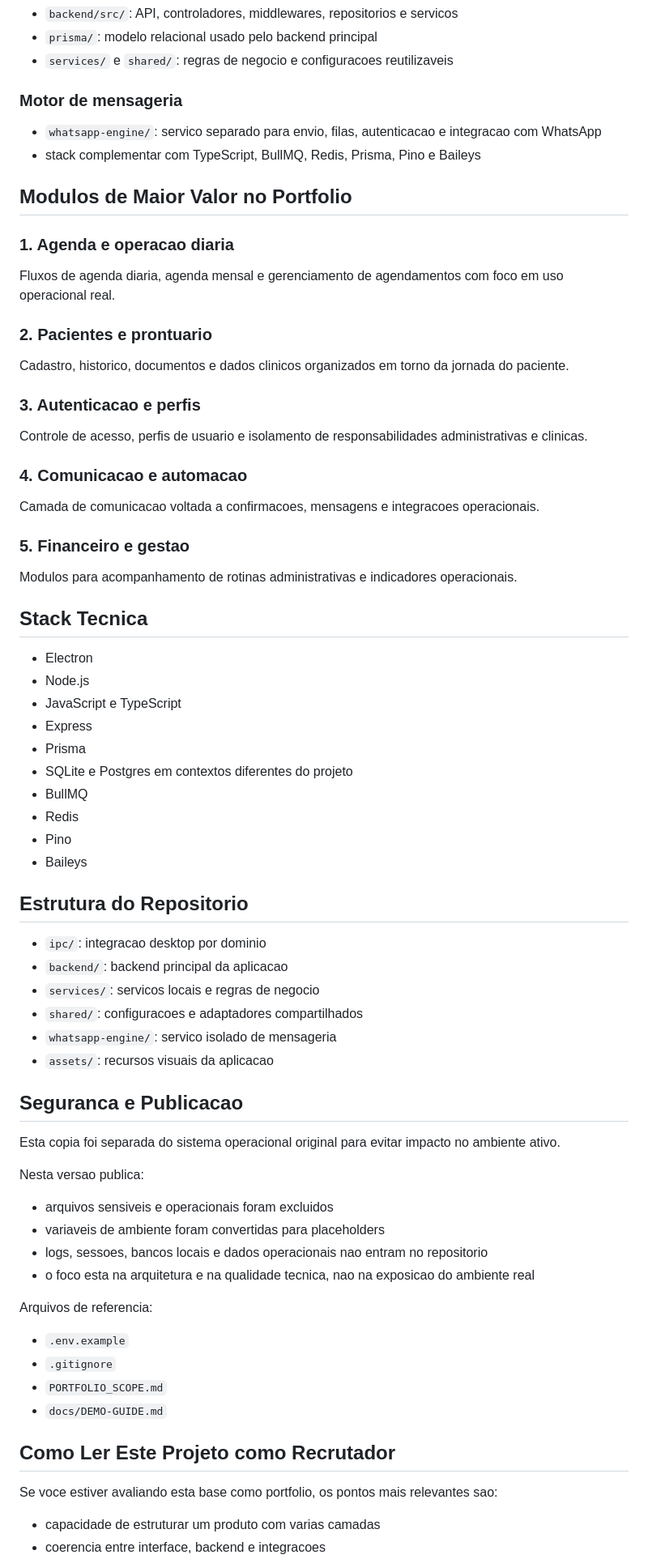
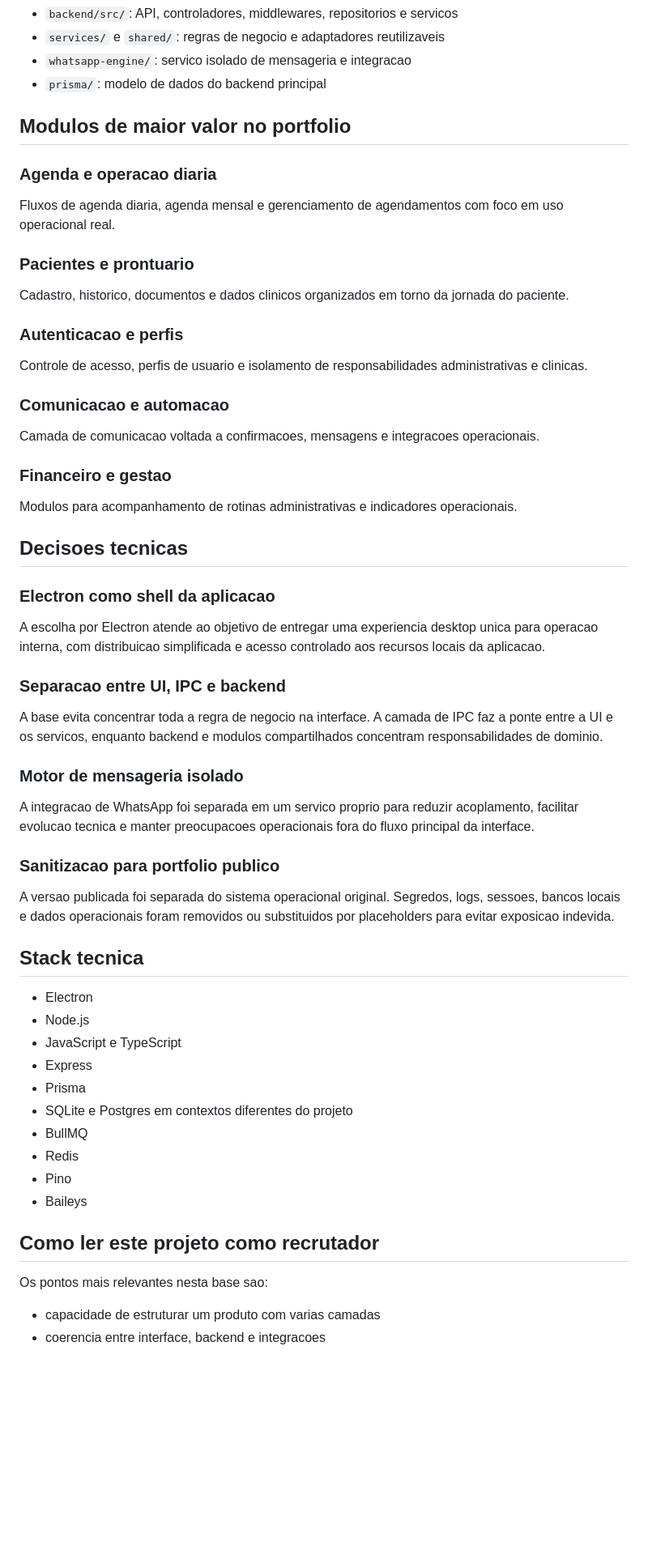
Before and after one commit to feliperamosdev6-hue/voithos---Auxiliar-clinica-odontologica, a Markdown page: README.md, the part around one of its changes. Shown at 81% size. Drawn GitHub-style; blank space fills up the shorter version.

Commit message:
Improve portfolio README for recruiters

```diff
--- a/README.md
+++ b/README.md
@@ -28,28 +61,38 @@ Esta versao foi preparada como portfolio tecnico. O objetivo e demonstrar arquit
 - `backend/src/`: API, controladores, middlewares, repositorios e servicos
-- `prisma/`: modelo relacional usado pelo backend principal
-- `services/` e `shared/`: regras de negocio e configuracoes reutilizaveis
+- `services/` e `shared/`: regras de negocio e adaptadores reutilizaveis
+- `whatsapp-engine/`: servico isolado de mensageria e integracao
+- `prisma/`: modelo de dados do backend principal
 
-### Motor de mensageria
-- `whatsapp-engine/`: servico separado para envio, filas, autenticacao e integracao com WhatsApp
-- stack complementar com TypeScript, BullMQ, Redis, Prisma, Pino e Baileys
-
-## Modulos de Maior Valor no Portfolio
-### 1. Agenda e operacao diaria
+## Modulos de maior valor no portfolio
+### Agenda e operacao diaria
 Fluxos de agenda diaria, agenda mensal e gerenciamento de agendamentos com foco em uso operacional real.
 
-### 2. Pacientes e prontuario
+### Pacientes e prontuario
 Cadastro, historico, documentos e dados clinicos organizados em torno da jornada do paciente.
 
-### 3. Autenticacao e perfis
+### Autenticacao e perfis
 Controle de acesso, perfis de usuario e isolamento de responsabilidades administrativas e clinicas.
 
-### 4. Comunicacao e automacao
+### Comunicacao e automacao
 Camada de comunicacao voltada a confirmacoes, mensagens e integracoes operacionais.
 
-### 5. Financeiro e gestao
+### Financeiro e gestao
 Modulos para acompanhamento de rotinas administrativas e indicadores operacionais.
 
-## Stack Tecnica
+## Decisoes tecnicas
+### Electron como shell da aplicacao
+A escolha por Electron atende ao objetivo de entregar uma experiencia desktop unica para operacao interna, com distribuicao simplificada e acesso controlado aos recursos locais da aplicacao.
+
+### Separacao entre UI, IPC e backend
+A base evita concentrar toda a regra de negocio na interface. A camada de IPC faz a ponte entre a UI e os servicos, enquanto backend e modulos compartilhados concentram responsabilidades de dominio.
+
+### Motor de mensageria isolado
+A integracao de WhatsApp foi separada em um servico proprio para reduzir acoplamento, facilitar evolucao tecnica e manter preocupacoes operacionais fora do fluxo principal da interface.
+
+### Sanitizacao para portfolio publico
+A versao publicada foi separada do sistema operacional original. Segredos, logs, sessoes, bancos locais e dados operacionais foram removidos ou substituidos por placeholders para evitar exposicao indevida.
+
+## Stack tecnica
 - Electron
 - Node.js
 - JavaScript e TypeScript
@@ -61,30 +104,7 @@ Modulos para acompanhamento de rotinas administrativas e indicadores operacionai
 - Pino
 - Baileys
 
-## Estrutura do Repositorio
-- `ipc/`: integracao desktop por dominio
-- `backend/`: backend principal da aplicacao
-- `services/`: servicos locais e regras de negocio
-- `shared/`: configuracoes e adaptadores compartilhados
-- `whatsapp-engine/`: servico isolado de mensageria
-- `assets/`: recursos visuais da aplicacao
-
-## Seguranca e Publicacao
-Esta copia foi separada do sistema operacional original para evitar impacto no ambiente ativo.
-
-Nesta versao publica:
-- arquivos sensiveis e operacionais foram excluidos
-- variaveis de ambiente foram convertidas para placeholders
-- logs, sessoes, bancos locais e dados operacionais nao entram no repositorio
-- o foco esta na arquitetura e na qualidade tecnica, nao na exposicao do ambiente real
-
-Arquivos de referencia:
-- `.env.example`
-- `.gitignore`
-- `PORTFOLIO_SCOPE.md`
-- `docs/DEMO-GUIDE.md`
-
-## Como Ler Este Projeto como Recrutador
-Se voce estiver avaliando esta base como portfolio, os pontos mais relevantes sao:
+## Como ler este projeto como recrutador
+Os pontos mais relevantes nesta base sao:
 - capacidade de estruturar um produto com varias camadas
 - coerencia entre interface, backend e integracoes
```
Also changed, not shown: other parts of README.md (+59 -45 lines), docs/screenshots/README.md (deleted, +0 -46 lines).
